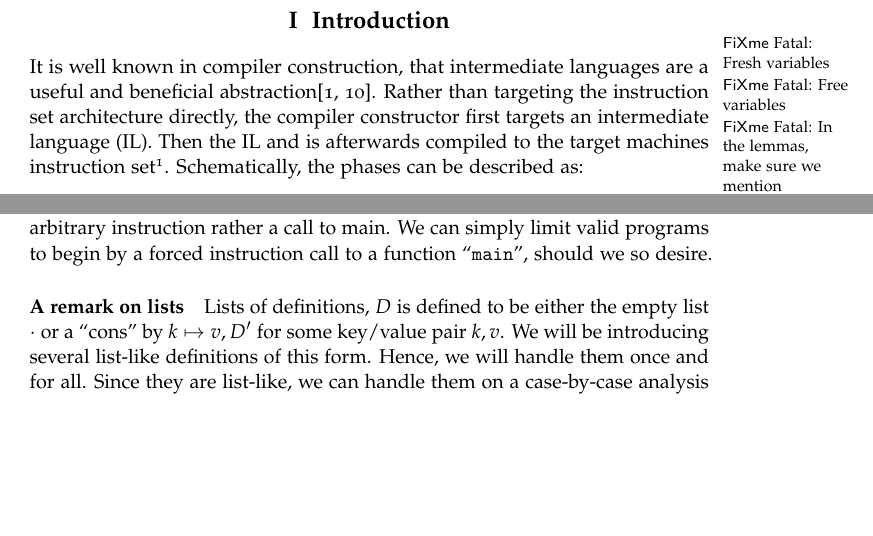
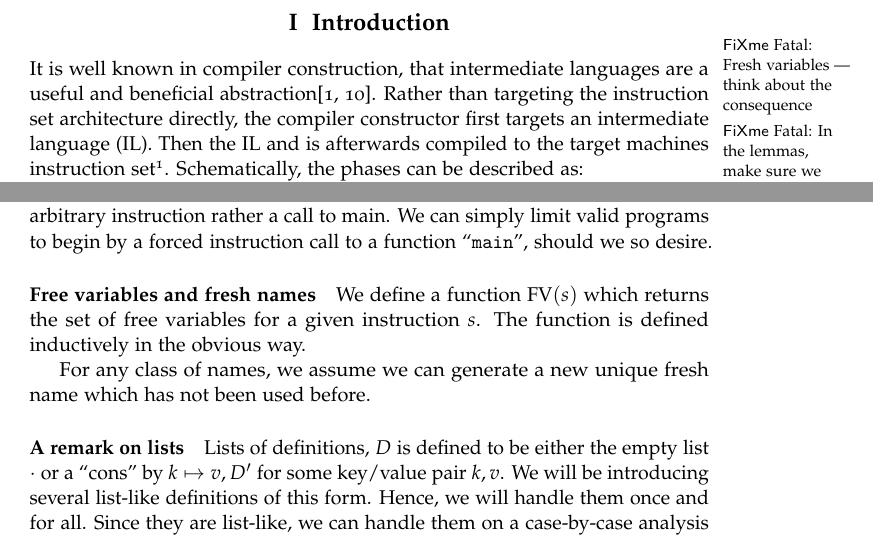
Before and after one commit to jlouis/jlouis-tvm, a LaTeX thesis (report/master.tex): two parts of pages 5 and 11 of 35, joined at a grey line, cut so that both start at the same text, the shorter picture padded with empty space. Compiled offline with pdfLaTeX.

Commit message:
3 Fixmes.

```diff
--- a/report/master.tex
+++ b/report/master.tex
@@ -86,8 +86,7 @@ way.\\
 \newpage{}
 \chapter{Introduction}
 \newcommand{\dom}[1]{\mathrm{dom}(#1)}
-\fixme{Fresh variables}
-\fixme{Free variables}
+\fixme{Fresh variables --- think about the consequence}
 \fixme{In the lemmas, make sure we mention something to the like of
   $l' \not \in \dom{\Psi}$}
 It is well known in compiler construction, that intermediate languages
@@ -501,6 +500,15 @@ definitions, but we have chosen to deviate from LLVM here and allow
 the execution of an arbitrary instruction rather a call to main. We
 can simply limit valid programs to begin by a forced instruction
 call to a function ``\texttt{main}'', should we so desire.
+
+\paragraph{Free variables and fresh names}
+\newcommand{\fv}{\mathrm{FV}}
+We define a function $\fv(s)$ which returns the set of free variables
+for a given instruction $s$. The function is defined inductively in
+the obvious way.
+
+For any class of names, we assume we can generate a new unique fresh
+name which has not been used before.
 
 \paragraph{A remark on lists}
 
```
